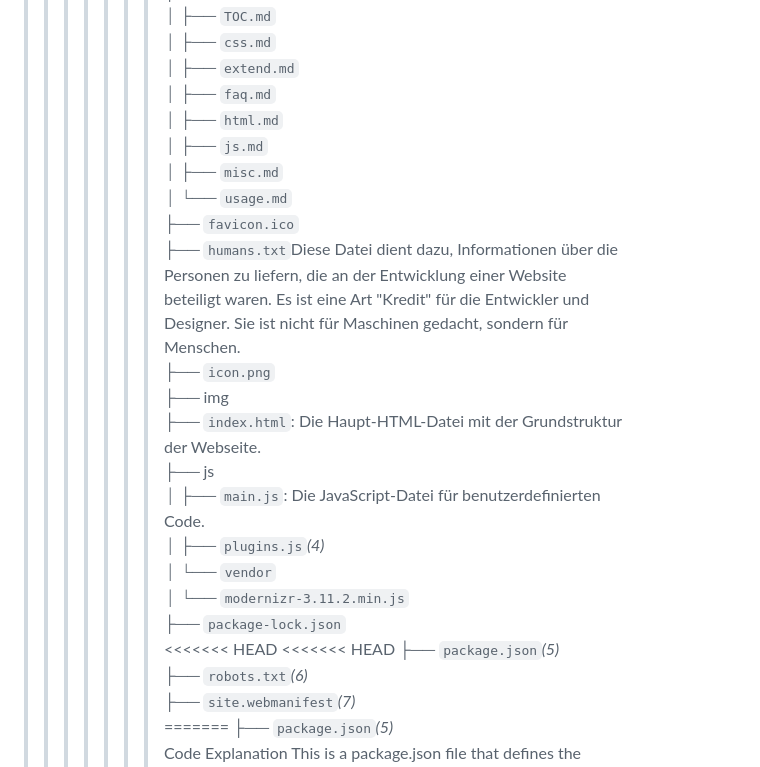
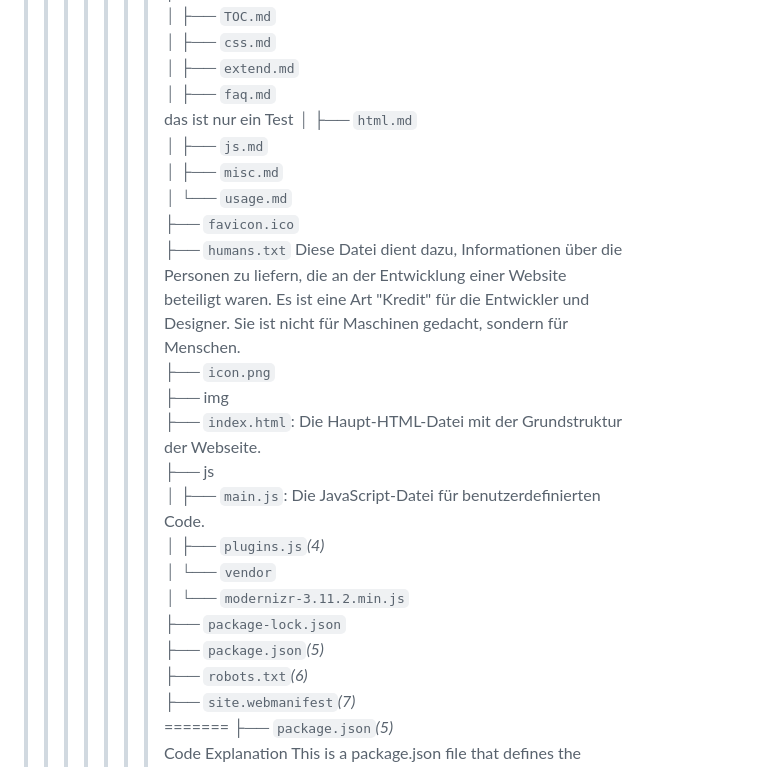
Before and after one commit to 0b-ivan/JS-HTML-Boilderplate2, a Markdown page: ReadMe.md, the part around the change. Drawn GitHub-style.

Commit message:
Testanderung der Datei

```diff
--- a/ReadMe.md
+++ b/ReadMe.md
@@ -60,13 +60,13 @@ Bevor du mit diesem Projekt startest, solltest du sicherstellen, dass du Folgend
 │ ├── `TOC.md`<br>
 │ ├── `css.md`<br>
 │ ├── `extend.md`<br>
-│ ├── `faq.md`<br>
+│ ├── `faq.md`<br> das ist nur ein Test
 │ ├── `html.md`<br>
 │ ├── `js.md`<br>
 │ ├── `misc.md`<br>
 │ └── `usage.md`<br>
 ├── `favicon.ico`<br>
-├── `humans.txt`Diese Datei dient dazu, Informationen über die Personen zu liefern, die an der Entwicklung einer Website beteiligt waren. Es ist eine Art "Kredit" für die Entwickler und Designer. Sie ist nicht für Maschinen gedacht, sondern für Menschen.<br>
+├── `humans.txt` Diese Datei dient dazu, Informationen über die Personen zu liefern, die an der Entwicklung einer Website beteiligt waren. Es ist eine Art "Kredit" für die Entwickler und Designer. Sie ist nicht für Maschinen gedacht, sondern für Menschen.<br>
 ├── `icon.png`<br>
 ├── img<br>
 ├── `index.html`: Die Haupt-HTML-Datei mit der Grundstruktur der Webseite. <br>
@@ -76,8 +76,6 @@ Bevor du mit diesem Projekt startest, solltest du sicherstellen, dass du Folgend
 │ └── `vendor`<br>
 │ └── `modernizr-3.11.2.min.js`<br>
 ├── `package-lock.json`<br>
-<<<<<<< HEAD
-<<<<<<< HEAD
 ├── `package.json`_(5)_<br>
 ├── `robots.txt`_(6)_<br>
 ├── `site.webmanifest`_(7)_<br>
```
